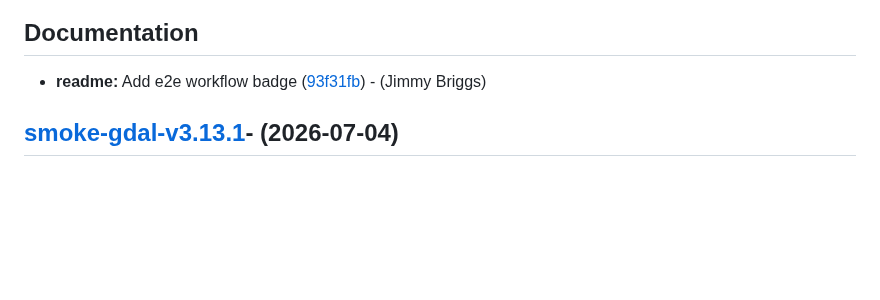
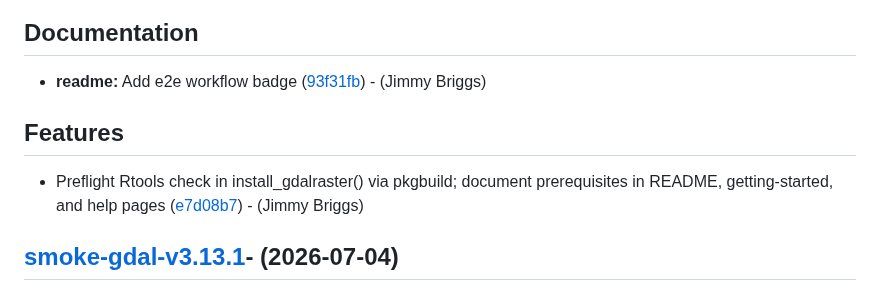
Before and after one commit to jimbrig/gdalraster.windows, a Markdown page: CHANGELOG.md, the part around the change. Drawn GitHub-style; blank space fills up the shorter version.

Commit message:
[chore]: update changelog

```diff
--- a/CHANGELOG.md
+++ b/CHANGELOG.md
@@ -9,6 +9,10 @@
 ## Documentation
 
 - **readme:** Add e2e workflow badge ([93f31fb](https://github.com/jimbrig/gdalraster.windows/commit/93f31fbe0f0ab876481ef8b8e2a46d1e44632e29))  - (Jimmy Briggs)
+
+## Features
+
+- Preflight Rtools check in install_gdalraster() via pkgbuild; document prerequisites in README, getting-started, and help pages ([e7d08b7](https://github.com/jimbrig/gdalraster.windows/commit/e7d08b713734b7128e147b73f2dc7730c49798b9))  - (Jimmy Briggs)
 
 ## [smoke-gdal-v3.13.1](https://github.com/jimbrig/gdalraster.windows/compare/v0.3.0...smoke-gdal-v3.13.1)- (2026-07-04)
 
```
